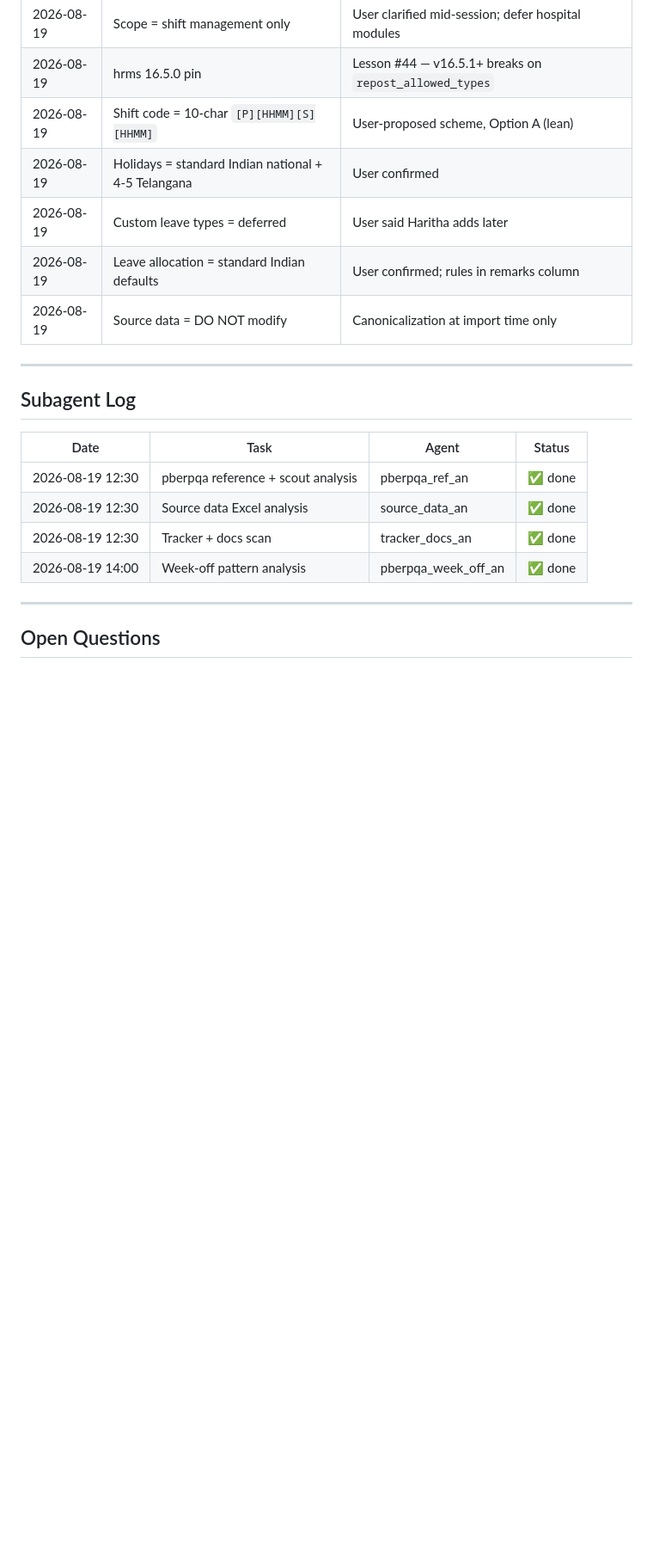
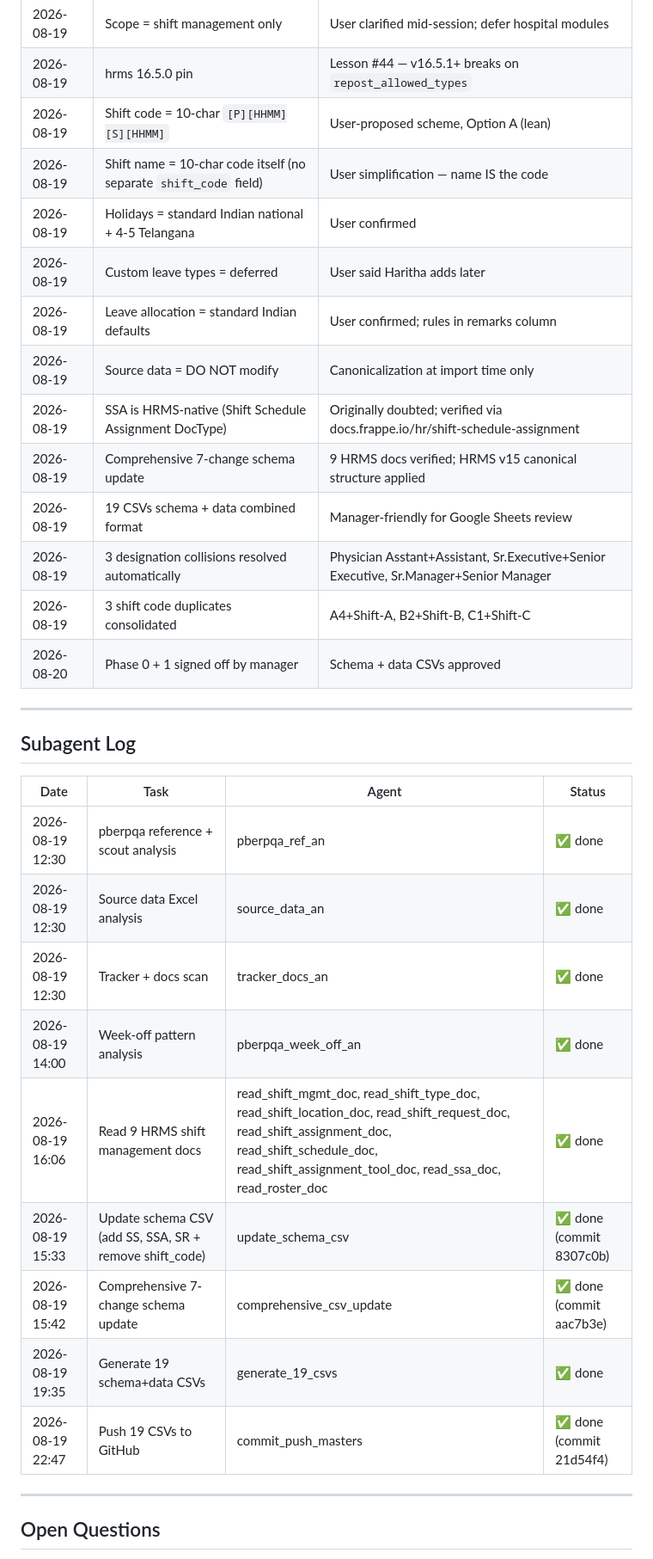
Before and after one commit to venkat-narasimha/haritha-hospitals, a Markdown page: TRACKER.md, the part around one of its changes. Shown at 86% size. Rendered like a GitHub page; blank space fills up the shorter version.

```diff
--- a/TRACKER.md
+++ b/TRACKER.md
@@ -105,10 +126,17 @@
 | 2026-08-19 | Scope = shift management only | User clarified mid-session; defer hospital modules |
 | 2026-08-19 | hrms 16.5.0 pin | Lesson #44 — v16.5.1+ breaks on `repost_allowed_types` |
 | 2026-08-19 | Shift code = 10-char `[P][HHMM][S][HHMM]` | User-proposed scheme, Option A (lean) |
+| 2026-08-19 | Shift name = 10-char code itself (no separate `shift_code` field) | User simplification — name IS the code |
 | 2026-08-19 | Holidays = standard Indian national + 4-5 Telangana | User confirmed |
 | 2026-08-19 | Custom leave types = deferred | User said Haritha adds later |
 | 2026-08-19 | Leave allocation = standard Indian defaults | User confirmed; rules in remarks column |
 | 2026-08-19 | Source data = DO NOT modify | Canonicalization at import time only |
+| 2026-08-19 | SSA is HRMS-native (Shift Schedule Assignment DocType) | Originally doubted; verified via docs.frappe.io/hr/shift-schedule-assignment |
+| 2026-08-19 | Comprehensive 7-change schema update | 9 HRMS docs verified; HRMS v15 canonical structure applied |
+| 2026-08-19 | 19 CSVs schema + data combined format | Manager-friendly for Google Sheets review |
+| 2026-08-19 | 3 designation collisions resolved automatically | Physician Asstant+Assistant, Sr.Executive+Senior Executive, Sr.Manager+Senior Manager |
+| 2026-08-19 | 3 shift code duplicates consolidated | A4+Shift-A, B2+Shift-B, C1+Shift-C |
+| 2026-08-20 | Phase 0 + 1 signed off by manager | Schema + data CSVs approved |
 
 ---
 
@@ -120,6 +148,11 @@
 | 2026-08-19 12:30 | Source data Excel analysis | source_data_an | ✅ done |
 | 2026-08-19 12:30 | Tracker + docs scan | tracker_docs_an | ✅ done |
 | 2026-08-19 14:00 | Week-off pattern analysis | pberpqa_week_off_an | ✅ done |
+| 2026-08-19 16:06 | Read 9 HRMS shift management docs | read_shift_mgmt_doc, read_shift_type_doc, read_shift_location_doc, read_shift_request_doc, read_shift_assignment_doc, read_shift_schedule_doc, read_shift_assignment_tool_doc, read_ssa_doc, read_roster_doc | ✅ done |
+| 2026-08-19 15:33 | Update schema CSV (add SS, SSA, SR + remove shift_code) | update_schema_csv | ✅ done (commit 8307c0b) |
+| 2026-08-19 15:42 | Comprehensive 7-change schema update | comprehensive_csv_update | ✅ done (commit aac7b3e) |
+| 2026-08-19 19:35 | Generate 19 schema+data CSVs | generate_19_csvs | ✅ done |
+| 2026-08-19 22:47 | Push 19 CSVs to GitHub | commit_push_masters | ✅ done (commit 21d54f4) |
 
 ---
 
```
Also changed, not shown: other parts of TRACKER.md (+40 -15 lines).
